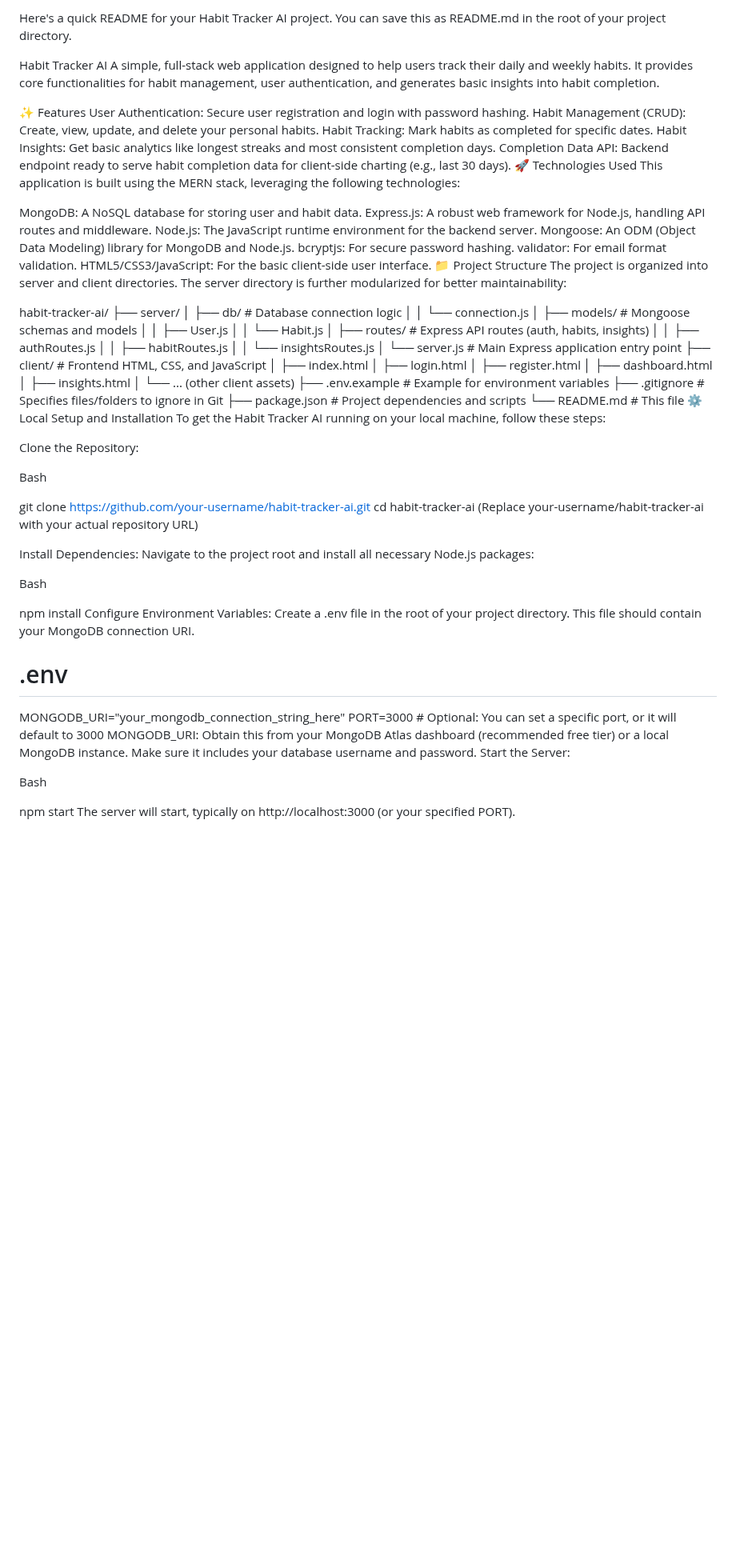
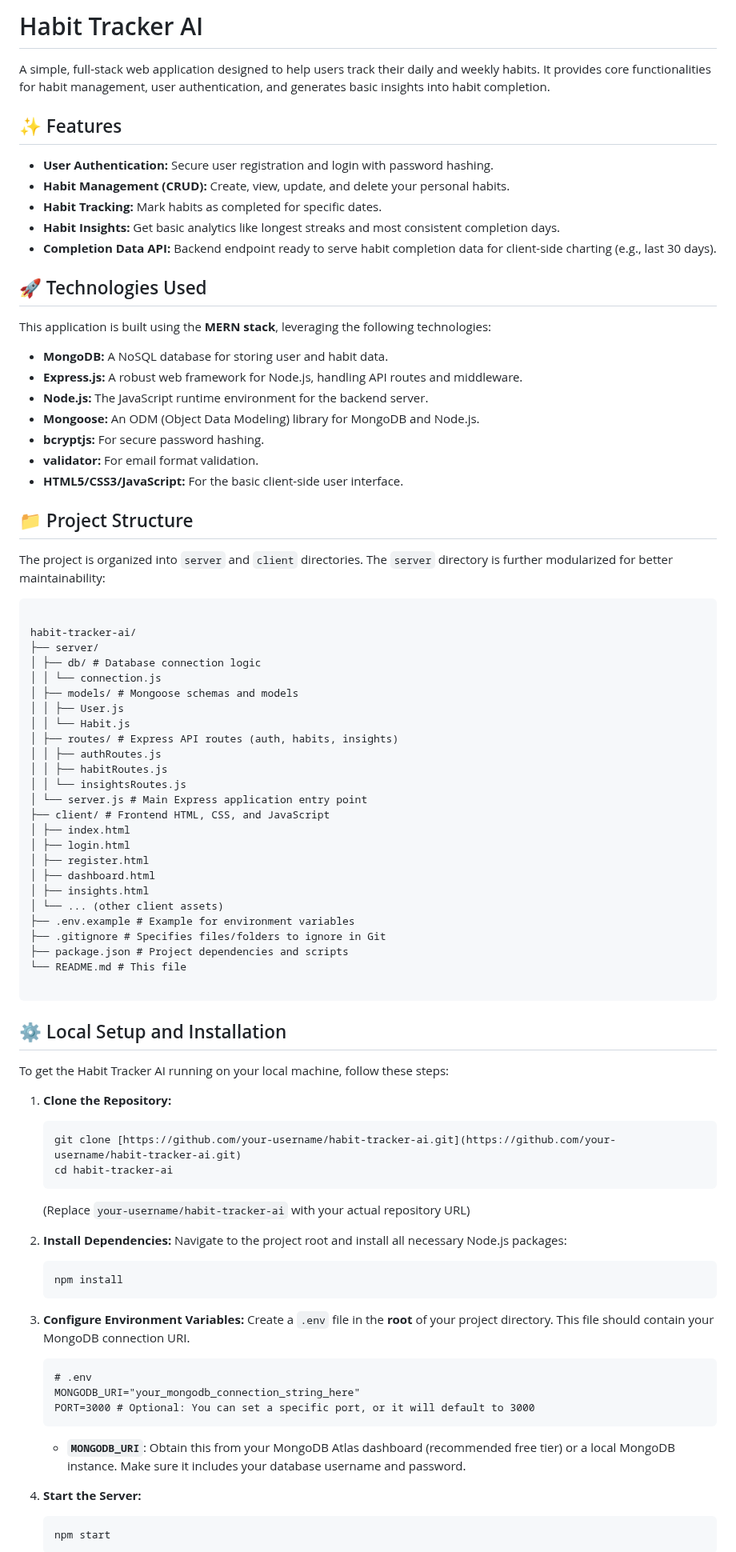
Before and after one commit to coder-eva/habit-tracker-ai, a Markdown page: README.md, the part around one of its changes. Shown at 80% size. GitHub-like rendering; blank space fills up the shorter version.

````diff
--- a/README.md
+++ b/README.md
@@ -1,26 +1,32 @@
-Here's a quick README for your Habit Tracker AI project. You can save this as README.md in the root of your project directory.
+# Habit Tracker AI
 
-Habit Tracker AI
 A simple, full-stack web application designed to help users track their daily and weekly habits. It provides core functionalities for habit management, user authentication, and generates basic insights into habit completion.
 
-✨ Features
-User Authentication: Secure user registration and login with password hashing.
-Habit Management (CRUD): Create, view, update, and delete your personal habits.
-Habit Tracking: Mark habits as completed for specific dates.
-Habit Insights: Get basic analytics like longest streaks and most consistent completion days.
-Completion Data API: Backend endpoint ready to serve habit completion data for client-side charting (e.g., last 30 days).
-🚀 Technologies Used
-This application is built using the MERN stack, leveraging the following technologies:
+## ✨ Features
 
-MongoDB: A NoSQL database for storing user and habit data.
-Express.js: A robust web framework for Node.js, handling API routes and middleware.
-Node.js: The JavaScript runtime environment for the backend server.
-Mongoose: An ODM (Object Data Modeling) library for MongoDB and Node.js.
-bcryptjs: For secure password hashing.
-validator: For email format validation.
-HTML5/CSS3/JavaScript: For the basic client-side user interface.
-📁 Project Structure
-The project is organized into server and client directories. The server directory is further modularized for better maintainability:
+- **User Authentication:** Secure user registration and login with password hashing.
+- **Habit Management (CRUD):** Create, view, update, and delete your personal habits.
+- **Habit Tracking:** Mark habits as completed for specific dates.
+- **Habit Insights:** Get basic analytics like longest streaks and most consistent completion days.
+- **Completion Data API:** Backend endpoint ready to serve habit completion data for client-side charting (e.g., last 30 days).
+
+## 🚀 Technologies Used
+
+This application is built using the **MERN stack**, leveraging the following technologies:
+
+- **MongoDB:** A NoSQL database for storing user and habit data.
+- **Express.js:** A robust web framework for Node.js, handling API routes and middleware.
+- **Node.js:** The JavaScript runtime environment for the backend server.
+- **Mongoose:** An ODM (Object Data Modeling) library for MongoDB and Node.js.
+- **bcryptjs:** For secure password hashing.
+- **validator:** For email format validation.
+- **HTML5/CSS3/JavaScript:** For the basic client-side user interface.
+
+## 📁 Project Structure
+
+The project is organized into `server` and `client` directories. The `server` directory is further modularized for better maintainability:
+
+```
 
 habit-tracker-ai/
 ├── server/
@@ -45,35 +51,43 @@ habit-tracker-ai/
 ├── .gitignore # Specifies files/folders to ignore in Git
 ├── package.json # Project dependencies and scripts
 └── README.md # This file
-⚙️ Local Setup and Installation
+
+```
+
+## ⚙️ Local Setup and Installation
+
 To get the Habit Tracker AI running on your local machine, follow these steps:
 
-Clone the Repository:
+1.  **Clone the Repository:**
 
-Bash
+    ```bash
+    git clone [https://github.com/your-username/habit-tracker-ai.git](https://github.com/your-username/habit-tracker-ai.git)
+    cd habit-tracker-ai
+    ```
 
-git clone https://github.com/your-username/habit-tracker-ai.git
-cd habit-tracker-ai
-(Replace your-username/habit-tracker-ai with your actual repository URL)
+    (Replace `your-username/habit-tracker-ai` with your actual repository URL)
 
-Install Dependencies:
-Navigate to the project root and install all necessary Node.js packages:
+2.  **Install Dependencies:**
+    Navigate to the project root and install all necessary Node.js packages:
 
-Bash
+    ```bash
+    npm install
+    ```
 
-npm install
-Configure Environment Variables:
-Create a .env file in the root of your project directory. This file should contain your MongoDB connection URI.
+3.  **Configure Environment Variables:**
+    Create a `.env` file in the **root** of your project directory. This file should contain your MongoDB connection URI.
 
-# .env
+    ```
+    # .env
+    MONGODB_URI="your_mongodb_connection_string_here"
+    PORT=3000 # Optional: You can set a specific port, or it will default to 3000
+    ```
 
-MONGODB_URI="your_mongodb_connection_string_here"
-PORT=3000 # Optional: You can set a specific port, or it will default to 3000
-MONGODB_URI: Obtain this from your MongoDB Atlas dashboard (recommended free tier) or a local MongoDB instance. Make sure it includes your database username and password.
-Start the Server:
+    - **`MONGODB_URI`**: Obtain this from your MongoDB Atlas dashboard (recommended free tier) or a local MongoDB instance. Make sure it includes your database username and password.
 
-Bash
+4.  **Start the Server:**
 
-npm start
-The server will start, typically on http://localhost:3000 (or your specified PORT).
+    ```bash
+    npm start
+    ```
 
````
Also changed, not shown: other parts of README.md (+13 -7 lines).
